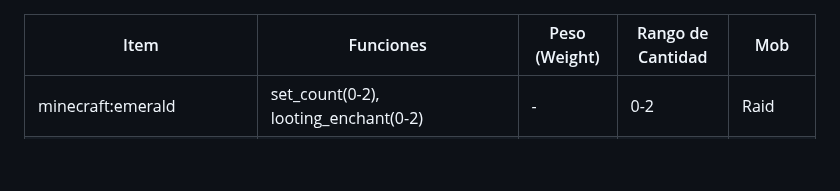
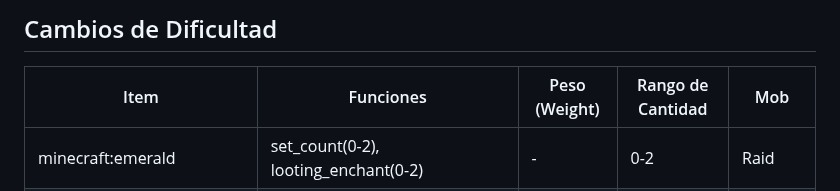
Before and after one commit to MiguelVeraXd/Valley-Dimensional-Wiki, a Markdown page: Main/Wiki/raid.md, the part around the change. GitHub-like rendering; blank space fills up the shorter version.

```diff
--- a/Main/Wiki/raid.md
+++ b/Main/Wiki/raid.md
@@ -1,3 +1,5 @@
+## Cambios de Dificultad
+
 | Item                            | Funciones                                                          | Peso (Weight) | Rango de Cantidad | Mob |
 |---------------------------------|--------------------------------------------------------------------|---------------|-------------------|---------------|
 | minecraft:emerald               | set_count(0-2), looting_enchant(0-2)                               | -             | 0-2               |     Raid      |
```
